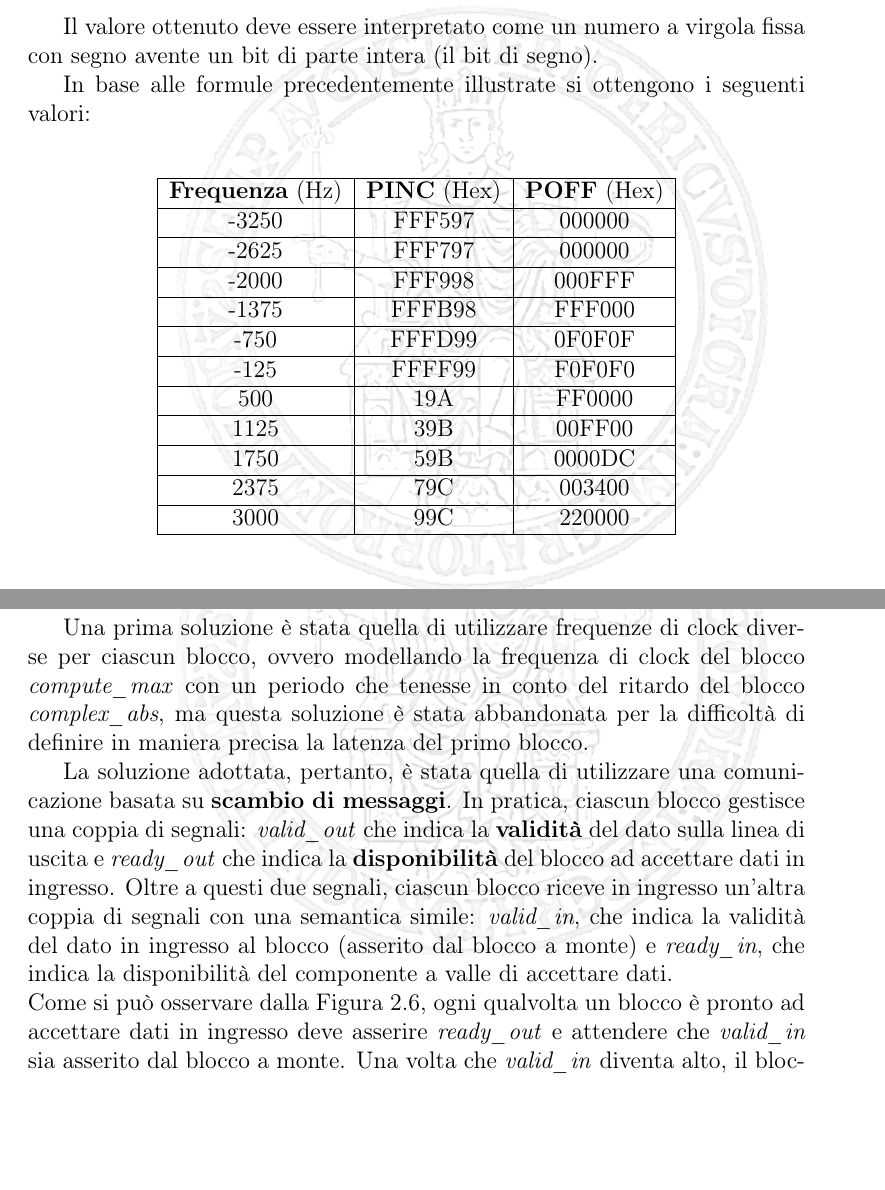
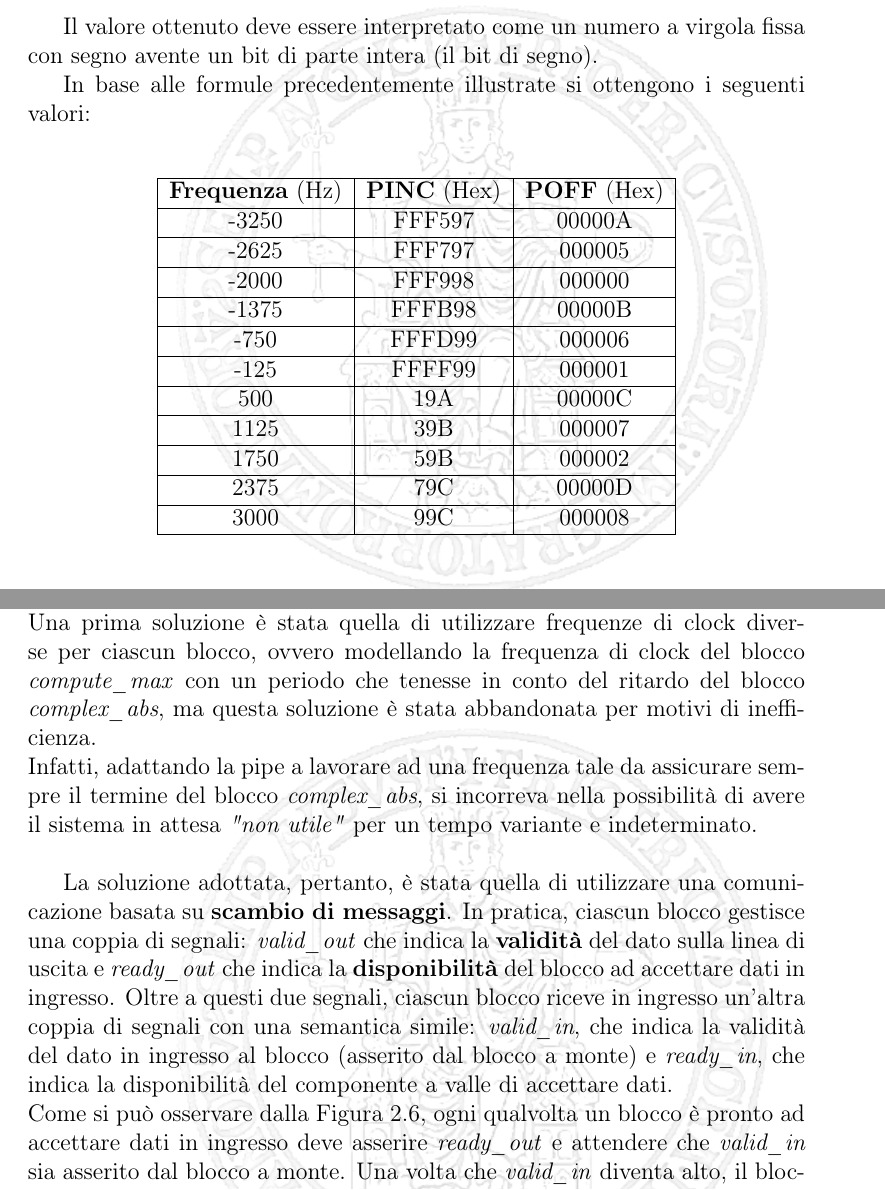
Before and after one commit to artic92/sistemi-embedded-task2, a LaTeX book (doc/esterna/main.tex): two parts of pages 8 and 16 of 18 before the commit and two parts of pages 8 and 16 of 19 after it, joined at a grey line, cut so that both start at the same text, the shorter picture padded with empty space. Compiled offline with pdfLaTeX.

Commit message:
Modifiche testuali al main.tex della doc esterna del progetto finale, modificata anche un'immagine della stessa doc

```diff
--- a/doc/esterna/main.tex
+++ b/doc/esterna/main.tex
@@ -139,34 +139,34 @@ In base alle formule precedentemente illustrate si ottengono i seguenti valori:\
 \hline
 \textbf{Frequenza} (Hz) & \textbf{PINC} (Hex) & \textbf{POFF} (Hex)\\
 \hline
--3250								& FFF597					   & 000000						\\
+-3250								& FFF597					   & 00000A						\\
 \hline
--2625								& FFF797					   & 000000						\\
+-2625								& FFF797					   & 000005						\\
 \hline
--2000								& FFF998					   & 000FFF						\\
+-2000								& FFF998					   & 000000						\\
 \hline
--1375								& FFFB98					   & FFF000						\\
+-1375								& FFFB98					   & 00000B						\\
 \hline
--750  								& FFFD99					   & 0F0F0F						\\
+-750  								& FFFD99					   & 000006						\\
 \hline
--125									& FFFF99					   & F0F0F0						\\
+-125									& FFFF99					   & 000001						\\
 \hline
-500									& 19A						   & FF0000						\\
+500									& 19A						   & 00000C						\\
 \hline
-1125								& 39B						   & 00FF00						\\
+1125								& 39B						   & 000007						\\
 \hline
-1750								& 59B						   & 0000DC						\\
+1750								& 59B						   & 000002						\\
 \hline
-2375								& 79C						   & 003400						\\
+2375								& 79C						   & 00000D						\\
 \hline
-3000								& 99C						   & 220000						\\
+3000								& 99C						   & 000008						\\
 \hline
 \end{tabular}
 \end{center}
 \clearpage
 
 \chapter{IPcore 2}
-Le specifiche per questo componente prescrivono la realizzazione di un \textit{IPcore} che calcolasse, dato un un insieme di campioni, il massimo valore. I campioni sono espressi come dei valori complessi, formati da parte reale ed immaginaria, i quali devono essere preventivamente elaborati calcolandone il modulo. Il massimo verrà calcolato sui moduli di questi campioni. Il componente deve fornire in uscita il campione (inteso come valore complesso) massimo, oltre alle informazioni relative a spiazzamento nella frequenza doppler, frequenza doppler e satellite ai quali appartiene il campione.
+Le specifiche per questo componente prescrivono la realizzazione di un \textit{IPcore} che calcolasse, dato un un insieme di campioni, il massimo valore. I campioni sono espressi come dei valori complessi, formati da parte reale ed immaginaria, i quali devono essere preventivamente elaborati calcolandone il modulo. Il massimo verrà calcolato sui moduli di questi campioni. Il componente deve fornire in uscita il campione massimo(inteso come valore complesso), oltre alle informazioni relative a spiazzamento nella frequenza doppler, frequenza doppler e satellite ai quali appartiene il campione.
 
 \begin{figure}[hb]
 \begin{center}
@@ -259,9 +259,9 @@ Per un motivo analogo sono stati introdotti dei \textit{flip-flop}, ovvero per r
 Un blocco \textit{livelli2impulsi} è posto tra i contatori delle doppler e dei satelliti per rendere il segnale a livelli \textit{count\_hit} un segnale impulsivo. Questo accorgimento è necessario per evitare che il contatore dei satelliti sia abilitato al conteggio per più di una volta, cosa che potrebbe capitare quando sono terminate le frequenze doppler per un dato satellite (in tal caso il contatore delle doppler avrebbe raggiunto il massimo conteggio e asserirebbe \textit{count\_hit} fino alla prossima abilitazione al conteggio, che avverrebbe solo alla fine della prossima frame).\\
 \clearpage
 \subsection{Collegamento dei blocchi}
-Durante la fase di collegamento dei blocchi appena descritti sono sorti svariati problemi di sincronizzazione derivanti dal fatto che i blocchi avessero tempi di calcolo differenti.
-
-Una prima soluzione è stata quella di utilizzare frequenze di clock diverse per ciascun blocco, ovvero modellando la frequenza di clock del blocco \textit{compute\_max} con un periodo che tenesse in conto del ritardo del blocco \textit{complex\_abs}, ma questa soluzione è stata abbandonata per la difficoltà di definire in maniera precisa la latenza del primo blocco.
+Durante la fase di collegamento dei blocchi appena descritti sono sorti svariati problemi di sincronizzazione derivanti dal fatto che i blocchi avessero tempi di calcolo differenti.\\
+Una prima soluzione è stata quella di utilizzare frequenze di clock diverse per ciascun blocco, ovvero modellando la frequenza di clock del blocco \textit{compute\_max} con un periodo che tenesse in conto del ritardo del blocco \textit{complex\_abs}, ma questa soluzione è stata abbandonata per motivi di inefficienza.\\
+Infatti, adattando la pipe a lavorare ad una frequenza tale da assicurare sempre il termine del blocco \textit{complex\_abs}, si incorreva nella possibilità di avere il sistema in attesa \textit{"non utile"} per un tempo variante e indeterminato.\\
 
 La soluzione adottata, pertanto, è stata quella di utilizzare una comunicazione basata su \textbf{scambio di messaggi}. In pratica, ciascun blocco gestisce una coppia di segnali: \textit{valid\_out} che indica la \textbf{validità} del dato sulla linea di uscita e \textit{ready\_out} che indica la \textbf{disponibilità} del blocco ad accettare dati in ingresso. Oltre a questi due segnali, ciascun blocco riceve in ingresso un'altra coppia di segnali con una semantica simile: \textit{valid\_in}, che indica la validità del dato in ingresso al blocco (asserito dal blocco a monte) e \textit{ready\_in}, che indica la disponibilità del componente a valle di accettare dati. \\
 Come si può osservare dalla \figurename~\ref{wrapperabs_fsm}, ogni qualvolta un blocco è pronto ad accettare dati in ingresso deve asserire \textit{ready\_out} e attendere che \textit{valid\_in} sia asserito dal blocco a monte. Una volta che \textit{valid\_in} diventa alto, il blocco può procedere all'elaborazione e asserire \textit{valid\_out}, quando l'elaborazione termina, per segnalare la presenza di dati validi sulla linea di uscita. Se il blocco a valle non è pronto ad accettare dati, il blocco dovrà attendere che il segnale \textit{ready\_in} sia alto prima di procedere al calcolo successivo.
```
Also changed, not shown: doc/esterna/immagini/complexmax_schemablocchi.png.
